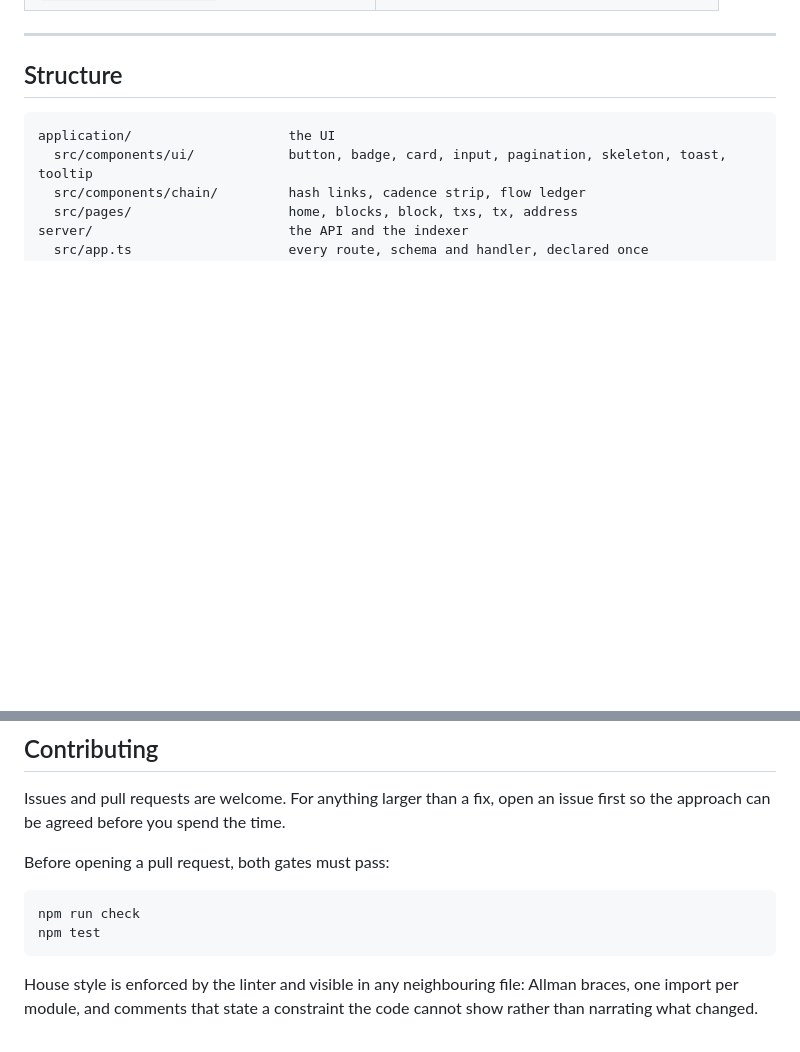
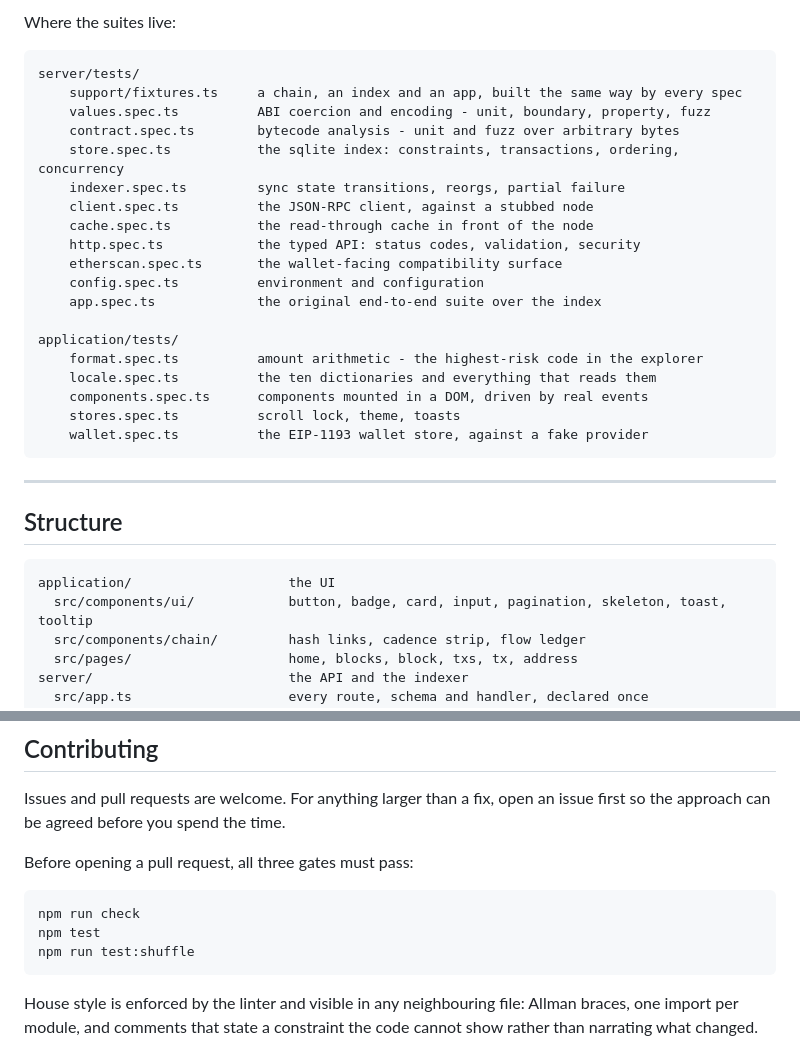
Before and after one commit to NuraChain/Explorer, a Markdown page: README.md, 2 parts joined by grey strips. GitHub-like rendering; blank space fills up the shorter version.

````diff
--- a/README.md
+++ b/README.md
@@ -234,3 +272,26 @@ What to know before running it for real:
+Where the suites live:
+
+```
+server/tests/
+    support/fixtures.ts     a chain, an index and an app, built the same way by every spec
+    values.spec.ts          ABI coercion and encoding - unit, boundary, property, fuzz
+    contract.spec.ts        bytecode analysis - unit and fuzz over arbitrary bytes
+    store.spec.ts           the sqlite index: constraints, transactions, ordering, concurrency
+    indexer.spec.ts         sync state transitions, reorgs, partial failure
+    client.spec.ts          the JSON-RPC client, against a stubbed node
+    cache.spec.ts           the read-through cache in front of the node
+    http.spec.ts            the typed API: status codes, validation, security
+    etherscan.spec.ts       the wallet-facing compatibility surface
+    config.spec.ts          environment and configuration
+    app.spec.ts             the original end-to-end suite over the index
+
+application/tests/
+    format.spec.ts          amount arithmetic - the highest-risk code in the explorer
+    locale.spec.ts          the ten dictionaries and everything that reads them
+    components.spec.ts      components mounted in a DOM, driven by real events
+    stores.spec.ts          scroll lock, theme, toasts
+    wallet.spec.ts          the EIP-1193 wallet store, against a fake provider
+```
 
 ---
 
@@ -262,11 +323,12 @@ same declaration - `client.blocks.one(...)` is checked against the handler's own
 Issues and pull requests are welcome. For anything larger than a fix, open an issue first so the
 approach can be agreed before you spend the time.
 
-Before opening a pull request, both gates must pass:
+Before opening a pull request, all three gates must pass:
 
 ```sh
 npm run check
 npm test
+npm run test:shuffle
 ```
 
 House style is enforced by the linter and visible in any neighbouring file: Allman braces, one
````
Also changed, not shown: other parts of README.md (+39 -1 lines).
